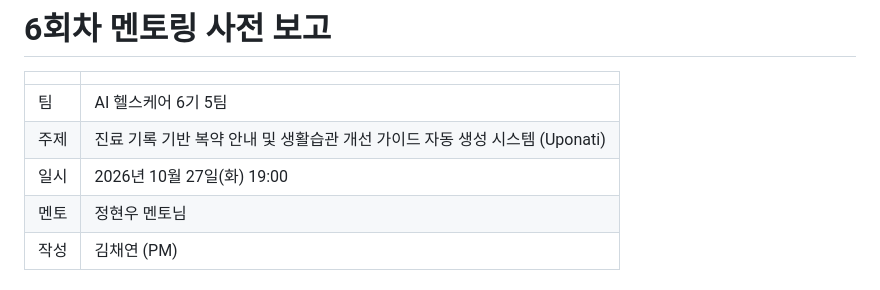
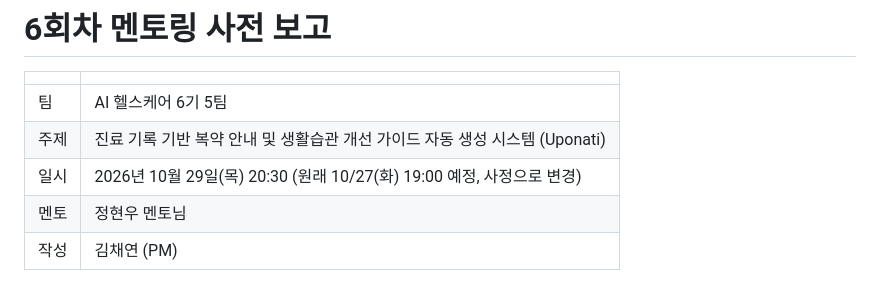
Before and after one commit to AI-HealthCare-06/AH_06_05, a Markdown page: docs/mentoring/06_2026-10-27.md, the part around the change. Drawn GitHub-style.

Commit message:
docs: 6회차 일시를 실제 진행 시각으로 수정
Co-Authored-By: Claude Sonnet 5.5 <noreply@anthropic.com>
Claude-Session: https://claude.ai/code/session_01V8oVyHQb3NFLeStGcY2ZQ3

```diff
--- a/docs/mentoring/06_2026-10-27.md
+++ b/docs/mentoring/06_2026-10-27.md
@@ -4,7 +4,7 @@
 |---|---|
 | 팀 | AI 헬스케어 6기 5팀 |
 | 주제 | 진료 기록 기반 복약 안내 및 생활습관 개선 가이드 자동 생성 시스템 (Uponati) |
-| 일시 | 2026년 10월 27일(화) 19:00 |
+| 일시 | 2026년 10월 29일(목) 20:30 (원래 10/27(화) 19:00 예정, 사정으로 변경) |
 | 멘토 | 정현우 멘토님 |
 | 작성 | 김채연 (PM) |
 
```
